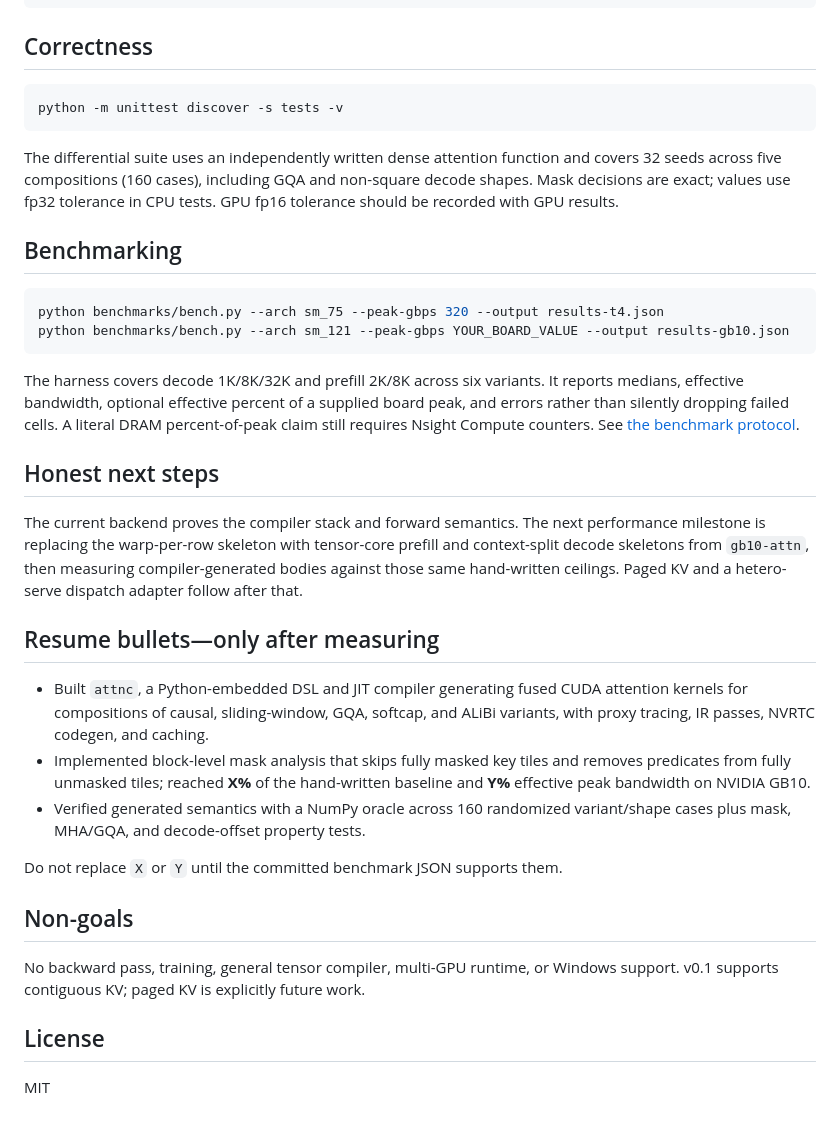
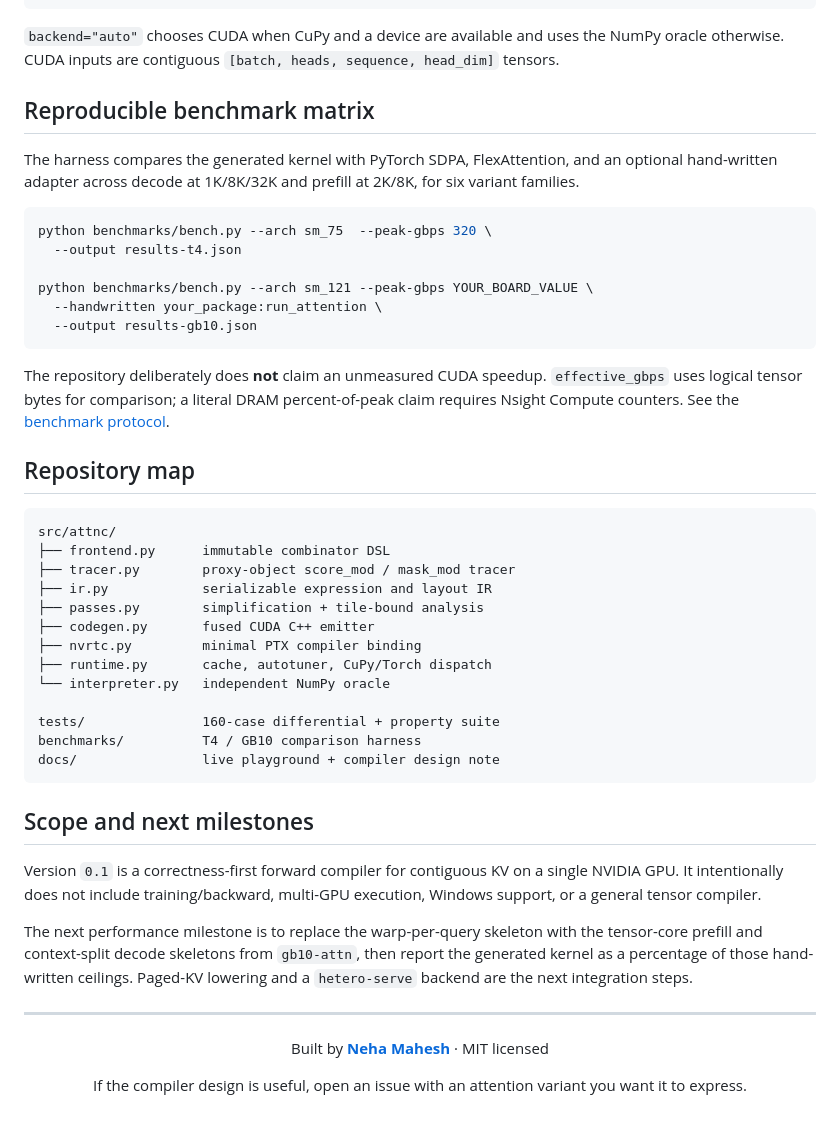
Before and after one commit to mneha05/attnc, a Markdown page: README.md, the part around one of its changes. GitHub-like rendering.

Commit message:
Redesign README with interactive compiler story

````diff
--- a/README.md
+++ b/README.md
@@ -85,57 +155,53 @@ attnc --head-dim 128 --causal --window 4096 --softcap 50 \
 attnc --head-dim 128 --causal --arch sm_121 --dump-ptx kernel.ptx
 ```
 
-## Correctness
+`backend="auto"` chooses CUDA when CuPy and a device are available and uses the NumPy oracle otherwise. CUDA inputs are contiguous `[batch, heads, sequence, head_dim]` tensors.
+
+## Reproducible benchmark matrix
+
+The harness compares the generated kernel with PyTorch SDPA, FlexAttention, and an optional hand-written adapter across decode at 1K/8K/32K and prefill at 2K/8K, for six variant families.
 
 ```bash
-python -m unittest discover -s tests -v
+python benchmarks/bench.py --arch sm_75  --peak-gbps 320 \
+  --output results-t4.json
+
+python benchmarks/bench.py --arch sm_121 --peak-gbps YOUR_BOARD_VALUE \
+  --handwritten your_package:run_attention \
+  --output results-gb10.json
 ```
 
-The differential suite uses an independently written dense attention function
-and covers 32 seeds across five compositions (160 cases), including GQA and
-non-square decode shapes. Mask decisions are exact; values use fp32 tolerance
-in CPU tests. GPU fp16 tolerance should be recorded with GPU results.
+The repository deliberately does **not** claim an unmeasured CUDA speedup. `effective_gbps` uses logical tensor bytes for comparison; a literal DRAM percent-of-peak claim requires Nsight Compute counters. See the [benchmark protocol](benchmarks/README.md).
 
-## Benchmarking
+## Repository map
 
-```bash
-python benchmarks/bench.py --arch sm_75 --peak-gbps 320 --output results-t4.json
-python benchmarks/bench.py --arch sm_121 --peak-gbps YOUR_BOARD_VALUE --output results-gb10.json
+```text
+src/attnc/
+├── frontend.py      immutable combinator DSL
+├── tracer.py        proxy-object score_mod / mask_mod tracer
+├── ir.py            serializable expression and layout IR
+├── passes.py        simplification + tile-bound analysis
+├── codegen.py       fused CUDA C++ emitter
+├── nvrtc.py         minimal PTX compiler binding
+├── runtime.py       cache, autotuner, CuPy/Torch dispatch
+└── interpreter.py   independent NumPy oracle
+
+tests/               160-case differential + property suite
+benchmarks/          T4 / GB10 comparison harness
+docs/                live playground + compiler design note
 ```
 
-The harness covers decode 1K/8K/32K and prefill 2K/8K across six variants. It
-reports medians, effective bandwidth, optional effective percent of a supplied
-board peak, and errors rather than silently dropping failed cells. A literal
-DRAM percent-of-peak claim still requires Nsight Compute counters. See
-[the benchmark protocol](benchmarks/README.md).
+## Scope and next milestones
 
-## Honest next steps
+Version `0.1` is a correctness-first forward compiler for contiguous KV on a single NVIDIA GPU. It intentionally does not include training/backward, multi-GPU execution, Windows support, or a general tensor compiler.
 
-The current backend proves the compiler stack and forward semantics. The next
-performance milestone is replacing the warp-per-row skeleton with tensor-core
-prefill and context-split decode skeletons from `gb10-attn`, then measuring
-compiler-generated bodies against those same hand-written ceilings. Paged KV
-and a hetero-serve dispatch adapter follow after that.
+The next performance milestone is to replace the warp-per-query skeleton with the tensor-core prefill and context-split decode skeletons from `gb10-attn`, then report the generated kernel as a percentage of those hand-written ceilings. Paged-KV lowering and a `hetero-serve` backend are the next integration steps.
 
-## Resume bullets—only after measuring
+---
 
-- Built `attnc`, a Python-embedded DSL and JIT compiler generating fused CUDA
-  attention kernels for compositions of causal, sliding-window, GQA, softcap,
-  and ALiBi variants, with proxy tracing, IR passes, NVRTC codegen, and caching.
-- Implemented block-level mask analysis that skips fully masked key tiles and
-  removes predicates from fully unmasked tiles; reached **X%** of the
-  hand-written baseline and **Y%** effective peak bandwidth on NVIDIA GB10.
-- Verified generated semantics with a NumPy oracle across 160 randomized
-  variant/shape cases plus mask, MHA/GQA, and decode-offset property tests.
+<div align="center">
 
-Do not replace `X` or `Y` until the committed benchmark JSON supports them.
+Built by **[Neha Mahesh](https://github.com/mneha05)** · MIT licensed
 
-## Non-goals
+If the compiler design is useful, open an issue with an attention variant you want it to express.
 
-No backward pass, training, general tensor compiler, multi-GPU runtime, or
-Windows support. v0.1 supports contiguous KV; paged KV is explicitly future
-work.
-
-## License
-
-MIT
+</div>
````
Also changed, not shown: other parts of README.md (+112 -42 lines).
